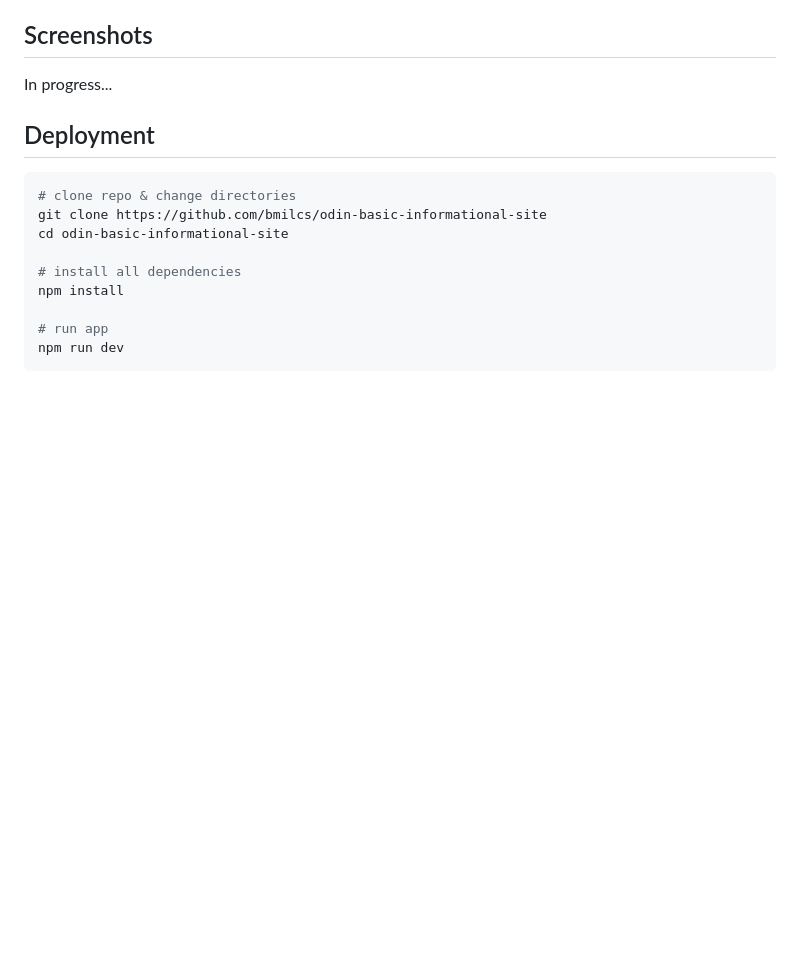
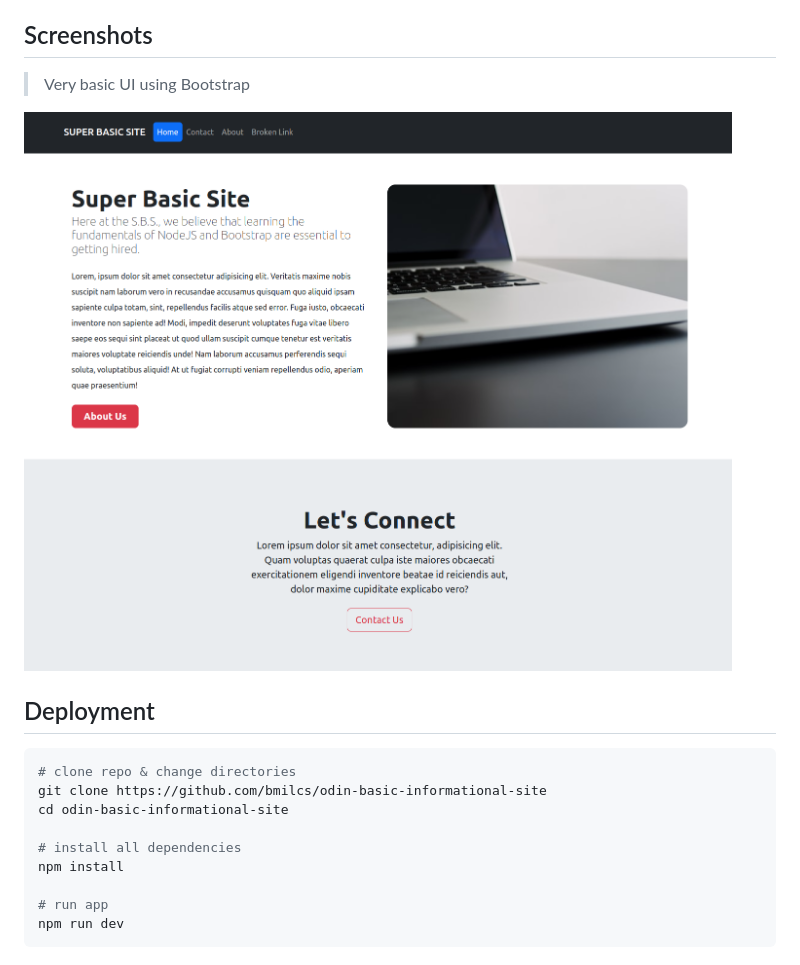
Before and after one commit to bmilcs/odin-basic-informational-site, a Markdown page: README.md, the part around the change printed below. Drawn GitHub-style; pictures changed too: screenshots/home.png (added); blank space fills up the shorter version.

```diff
--- a/README.md
+++ b/README.md
@@ -21,7 +38,9 @@ In progress...
 
 ## Screenshots
 
-In progress...
+> Very basic UI using Bootstrap
+
+![Home](screenshots/home.png)
 
 ## Deployment
 
```
Also changed, not shown: other parts of README.md (+24 -7 lines).
